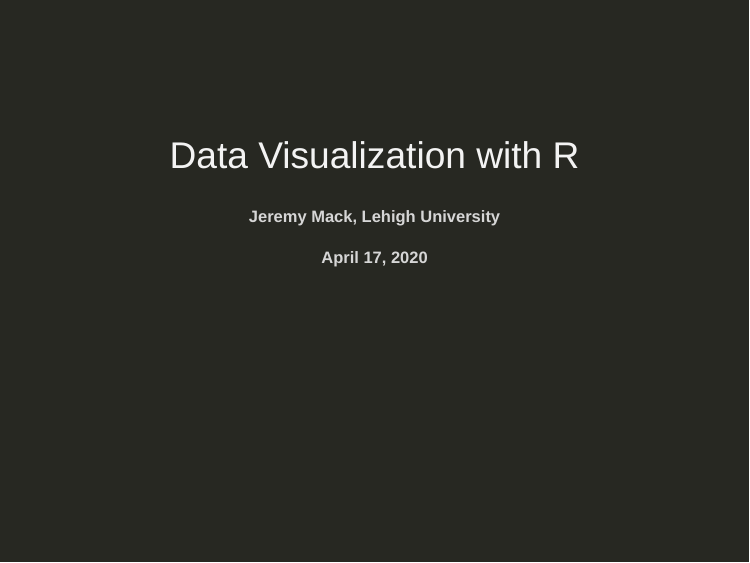
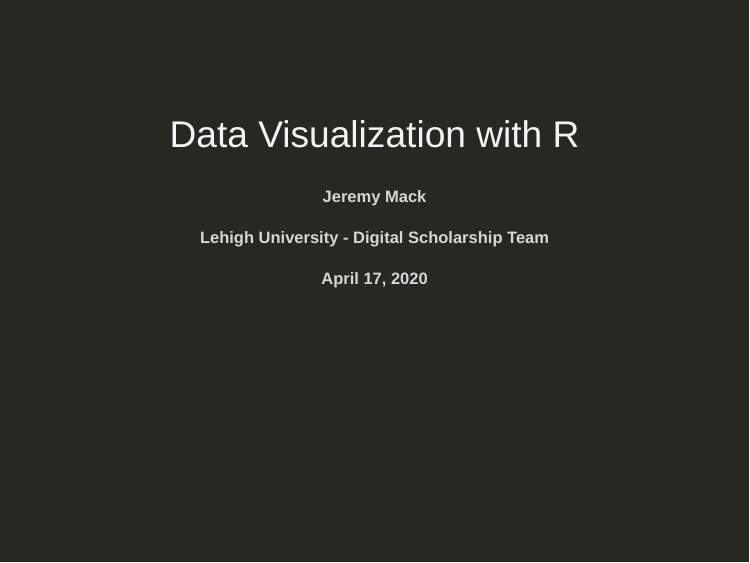
Before and after one commit to jeremymack-LU/rviz, an R Markdown document (index.Rmd): page 1 of 93. The pictures show the slides in the output file index.html that the author committed with the source; the slides are laid out offline by our stand-in for remark.js, each with all of its steps uncovered, in fonts that may differ from those the slides ask for, and without slide numbers, shadows or browser add-ons.

Commit message:
Minor update

```diff
--- a/index.Rmd
+++ b/index.Rmd
@@ -18,7 +18,8 @@
 class: center, middle, inverse, title-slide
 
 ## Data Visualization with R
-#### Jeremy Mack, Lehigh University
+#### Jeremy Mack
+#### Lehigh University - Digital Scholarship Team
 #### April 17, 2020
 <br/><br/>
 <br/><br/>
```
Also changed, not shown: index.html.
